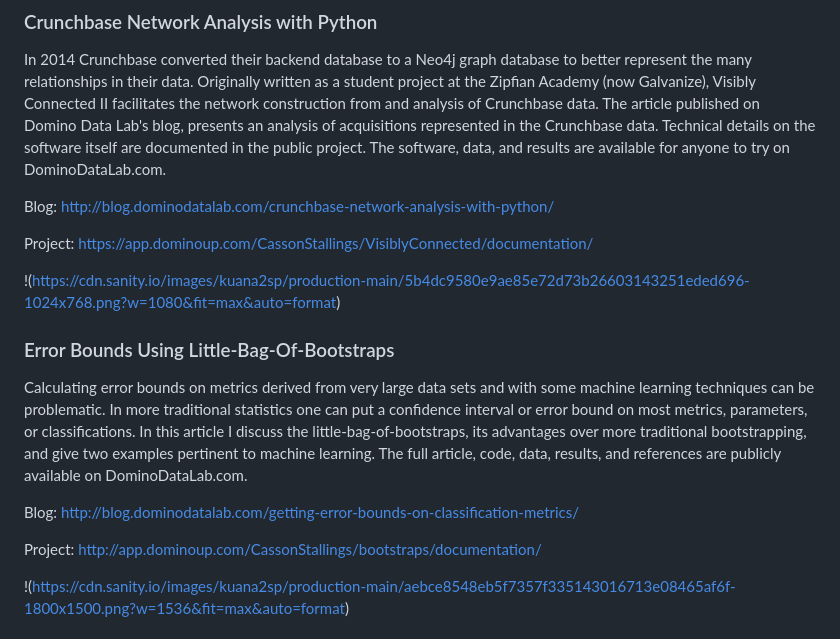
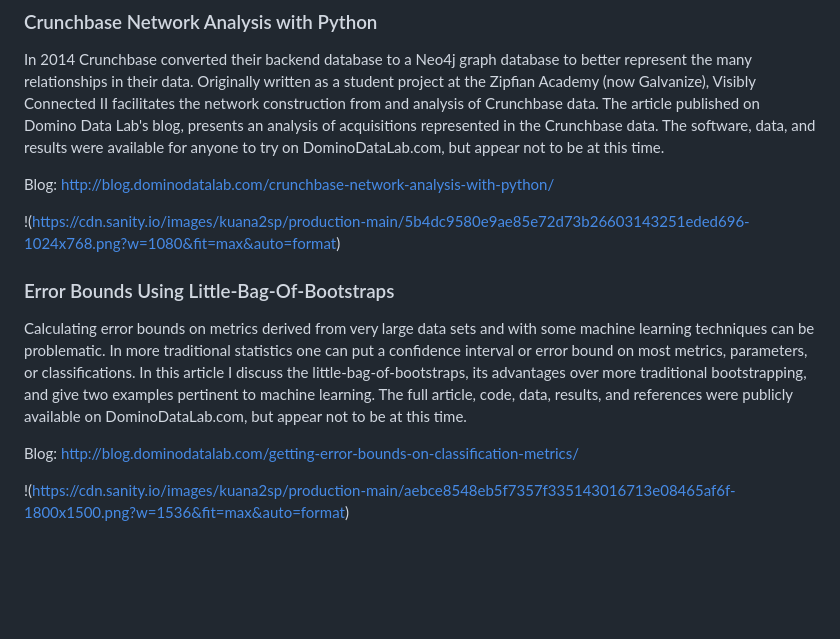
Before and after one commit to CassonStallings/Publications, a Markdown page: extramural.md, the part around the change. Rendered like a GitHub page; blank space fills up the shorter version.

Commit message:
Remove project links.

```diff
--- a/extramural.md
+++ b/extramural.md
@@ -12,12 +12,12 @@ represent the many relationships in their data. Originally written as a student
 at the Zipfian Academy (now Galvanize), Visibly Connected II facilitates the network
 construction from and analysis of Crunchbase data. The article published on Domino Data
 Lab's blog, presents an analysis of acquisitions represented in the Crunchbase data.
-Technical details on the software itself are documented in the public project. The
-software, data, and results are available for anyone to try on DominoDataLab.com.
+The software, data, and results were available for anyone to try on DominoDataLab.com,
+but appear not to be at this time.
 
 Blog: http://blog.dominodatalab.com/crunchbase-network-analysis-with-python/
 
-Project: https://app.dominoup.com/CassonStallings/VisiblyConnected/documentation/
+<!-- Project: https://app.dominoup.com/CassonStallings/VisiblyConnected/documentation/ -->
 
 !(https://cdn.sanity.io/images/kuana2sp/production-main/5b4dc9580e9ae85e72d73b26603143251eded696-1024x768.png?w=1080&fit=max&auto=format)
 
@@ -26,12 +26,12 @@ Calculating error bounds on metrics derived from very large data sets and with s
 learning techniques can be problematic. In more traditional statistics one can put a confidence
 interval or error bound on most metrics, parameters, or classifications. In this article I discuss
 the little-bag-of-bootstraps, its advantages over more traditional bootstrapping, and give two
-examples pertinent to machine learning. The full article, code, data, results, and references are
-publicly available on DominoDataLab.com.
+examples pertinent to machine learning. The full article, code, data, results, and references were
+publicly available on DominoDataLab.com, but appear not to be at this time.
 
 Blog: http://blog.dominodatalab.com/getting-error-bounds-on-classification-metrics/
 
-Project: http://app.dominoup.com/CassonStallings/bootstraps/documentation/
+<!-- Project: http://app.dominoup.com/CassonStallings/bootstraps/documentation/ -->
 
 !(https://cdn.sanity.io/images/kuana2sp/production-main/aebce8548eb5f7357f335143016713e08465af6f-1800x1500.png?w=1536&fit=max&auto=format)
 
```
